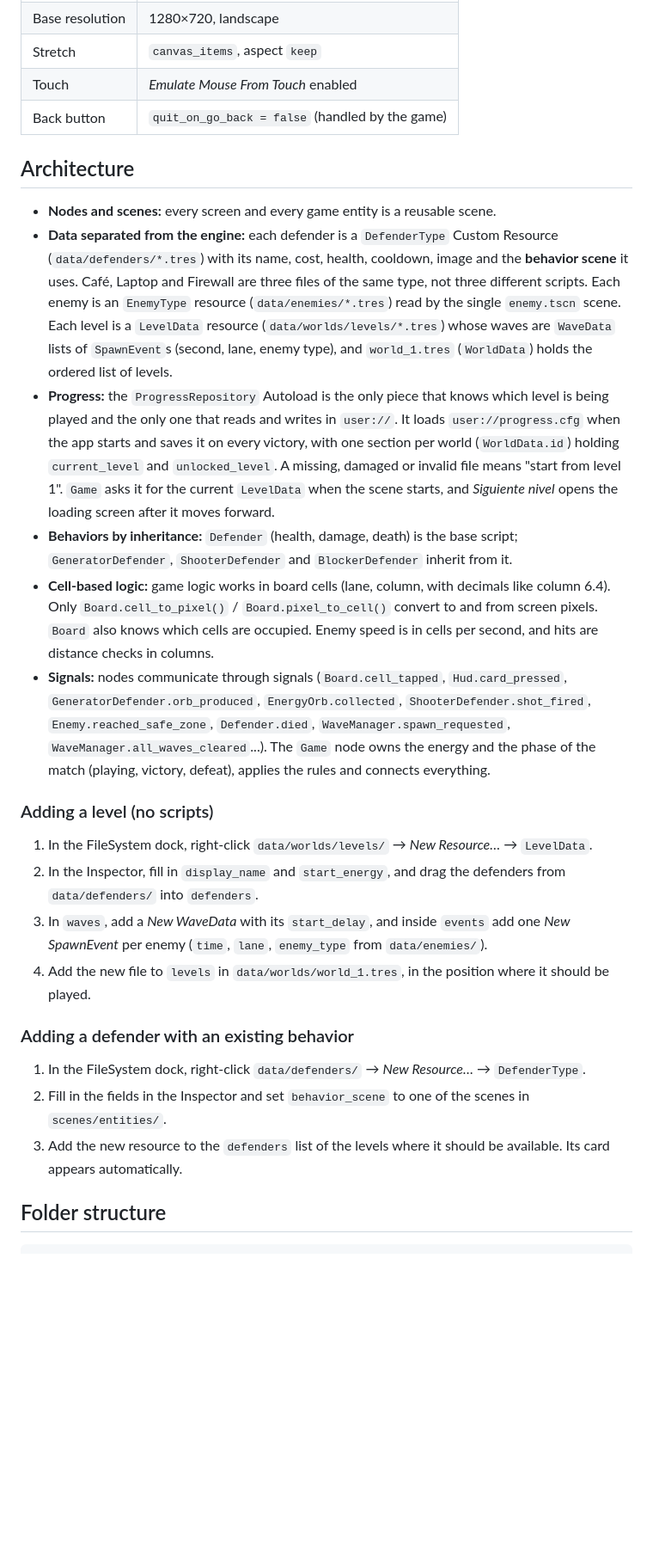
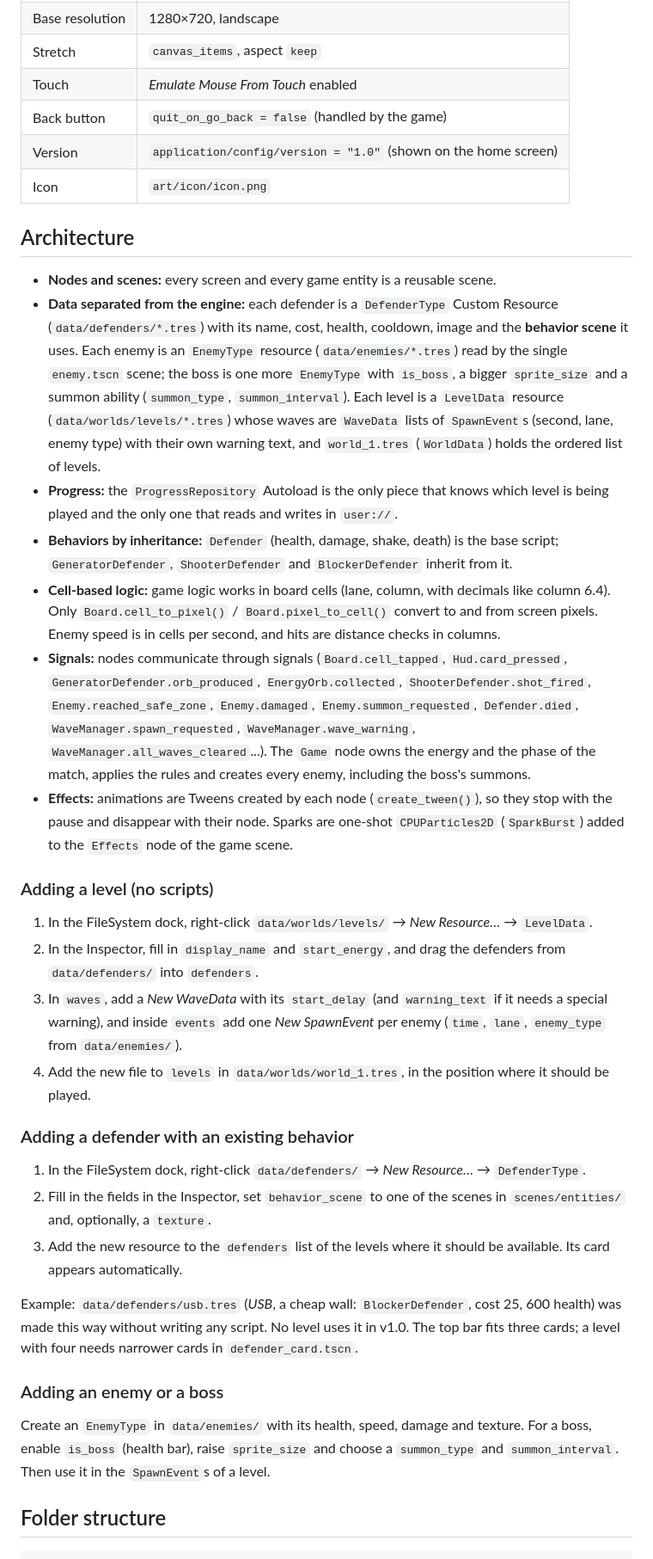
Before and after one commit to Julio-Olascoaga/defensa-escom, a Markdown page: README.md, the part around one of its changes. Shown at 86% size. Rendered like a GitHub page; blank space fills up the shorter version.

```diff
--- a/README.md
+++ b/README.md
@@ -50,28 +47,37 @@ What works now:
 | Stretch | `canvas_items`, aspect `keep` |
 | Touch | *Emulate Mouse From Touch* enabled |
 | Back button | `quit_on_go_back = false` (handled by the game) |
+| Version | `application/config/version = "1.0"` (shown on the home screen) |
+| Icon | `art/icon/icon.png` |
 
 ## Architecture
 
 - **Nodes and scenes:** every screen and every game entity is a reusable scene.
-- **Data separated from the engine:** each defender is a `DefenderType` Custom Resource (`data/defenders/*.tres`) with its name, cost, health, cooldown, image and the **behavior scene** it uses. Café, Laptop and Firewall are three files of the same type, not three different scripts. Each enemy is an `EnemyType` resource (`data/enemies/*.tres`) read by the single `enemy.tscn` scene. Each level is a `LevelData` resource (`data/worlds/levels/*.tres`) whose waves are `WaveData` lists of `SpawnEvent`s (second, lane, enemy type), and `world_1.tres` (`WorldData`) holds the ordered list of levels.
-- **Progress:** the `ProgressRepository` Autoload is the only piece that knows which level is being played and the only one that reads and writes in `user://`. It loads `user://progress.cfg` when the app starts and saves it on every victory, with one section per world (`WorldData.id`) holding `current_level` and `unlocked_level`. A missing, damaged or invalid file means "start from level 1". `Game` asks it for the current `LevelData` when the scene starts, and *Siguiente nivel* opens the loading screen after it moves forward.
-- **Behaviors by inheritance:** `Defender` (health, damage, death) is the base script; `GeneratorDefender`, `ShooterDefender` and `BlockerDefender` inherit from it.
-- **Cell-based logic:** game logic works in board cells (lane, column, with decimals like column 6.4). Only `Board.cell_to_pixel()` / `Board.pixel_to_cell()` convert to and from screen pixels. `Board` also knows which cells are occupied. Enemy speed is in cells per second, and hits are distance checks in columns.
-- **Signals:** nodes communicate through signals (`Board.cell_tapped`, `Hud.card_pressed`, `GeneratorDefender.orb_produced`, `EnergyOrb.collected`, `ShooterDefender.shot_fired`, `Enemy.reached_safe_zone`, `Defender.died`, `WaveManager.spawn_requested`, `WaveManager.all_waves_cleared`...). The `Game` node owns the energy and the phase of the match (playing, victory, defeat), applies the rules and connects everything.
+- **Data separated from the engine:** each defender is a `DefenderType` Custom Resource (`data/defenders/*.tres`) with its name, cost, health, cooldown, image and the **behavior scene** it uses. Each enemy is an `EnemyType` resource (`data/enemies/*.tres`) read by the single `enemy.tscn` scene; the boss is one more `EnemyType` with `is_boss`, a bigger `sprite_size` and a summon ability (`summon_type`, `summon_interval`). Each level is a `LevelData` resource (`data/worlds/levels/*.tres`) whose waves are `WaveData` lists of `SpawnEvent`s (second, lane, enemy type) with their own warning text, and `world_1.tres` (`WorldData`) holds the ordered list of levels.
+- **Progress:** the `ProgressRepository` Autoload is the only piece that knows which level is being played and the only one that reads and writes in `user://`.
+- **Behaviors by inheritance:** `Defender` (health, damage, shake, death) is the base script; `GeneratorDefender`, `ShooterDefender` and `BlockerDefender` inherit from it.
+- **Cell-based logic:** game logic works in board cells (lane, column, with decimals like column 6.4). Only `Board.cell_to_pixel()` / `Board.pixel_to_cell()` convert to and from screen pixels. Enemy speed is in cells per second, and hits are distance checks in columns.
+- **Signals:** nodes communicate through signals (`Board.cell_tapped`, `Hud.card_pressed`, `GeneratorDefender.orb_produced`, `EnergyOrb.collected`, `ShooterDefender.shot_fired`, `Enemy.reached_safe_zone`, `Enemy.damaged`, `Enemy.summon_requested`, `Defender.died`, `WaveManager.spawn_requested`, `WaveManager.wave_warning`, `WaveManager.all_waves_cleared`...). The `Game` node owns the energy and the phase of the match, applies the rules and creates every enemy, including the boss's summons.
+- **Effects:** animations are Tweens created by each node (`create_tween()`), so they stop with the pause and disappear with their node. Sparks are one-shot `CPUParticles2D` (`SparkBurst`) added to the `Effects` node of the game scene.
 
 ### Adding a level (no scripts)
 
 1. In the FileSystem dock, right-click `data/worlds/levels/` → *New Resource…* → `LevelData`.
 2. In the Inspector, fill in `display_name` and `start_energy`, and drag the defenders from `data/defenders/` into `defenders`.
-3. In `waves`, add a *New WaveData* with its `start_delay`, and inside `events` add one *New SpawnEvent* per enemy (`time`, `lane`, `enemy_type` from `data/enemies/`).
+3. In `waves`, add a *New WaveData* with its `start_delay` (and `warning_text` if it needs a special warning), and inside `events` add one *New SpawnEvent* per enemy (`time`, `lane`, `enemy_type` from `data/enemies/`).
 4. Add the new file to `levels` in `data/worlds/world_1.tres`, in the position where it should be played.
 
 ### Adding a defender with an existing behavior
 
 1. In the FileSystem dock, right-click `data/defenders/` → *New Resource…* → `DefenderType`.
-2. Fill in the fields in the Inspector and set `behavior_scene` to one of the scenes in `scenes/entities/`.
+2. Fill in the fields in the Inspector, set `behavior_scene` to one of the scenes in `scenes/entities/` and, optionally, a `texture`.
 3. Add the new resource to the `defenders` list of the levels where it should be available. Its card appears automatically.
+
+Example: `data/defenders/usb.tres` (*USB*, a cheap wall: `BlockerDefender`, cost 25, 600 health) was made this way without writing any script. No level uses it in v1.0. The top bar fits three cards; a level with four needs narrower cards in `defender_card.tscn`.
+
+### Adding an enemy or a boss
+
+Create an `EnemyType` in `data/enemies/` with its health, speed, damage and texture. For a boss, enable `is_boss` (health bar), raise `sprite_size` and choose a `summon_type` and `summon_interval`. Then use it in the `SpawnEvent`s of a level.
 
 ## Folder structure
 
```
Also changed, not shown: other parts of README.md (+36 -29 lines), docs/git-v1.0.md (added, +73 -0 lines), docs/tech-note-v1.0.md (added, +192 -0 lines), docs/img/v1.0-boss.png (added), docs/img/v1.0-effects.png (added), docs/img/v1.0-game.png (added), 3 other files.
